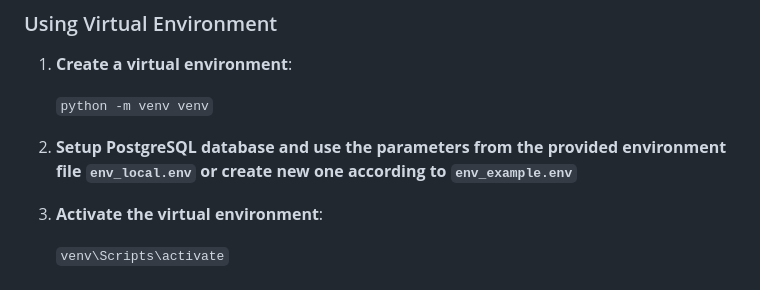
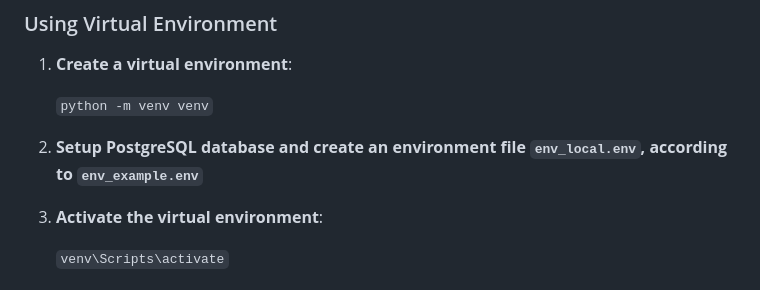
Before and after one commit to ayusbajra/studentmanagement, a Markdown page: README.md, the part around the change. GitHub-like rendering.

Commit message:
- Update instructions in README file

```diff
--- a/README.md
+++ b/README.md
@@ -92,8 +92,8 @@ and instructors by name and email.
 
    `python -m venv venv`
 
-2. **Setup PostgreSQL database and use the parameters from the provided
-environment file `env_local.env` or create new one according to `env_example.env`**
+2. **Setup PostgreSQL database and create an environment file `env_local.env`,
+according to `env_example.env`**
 
 3. **Activate the virtual environment**:
 
```
